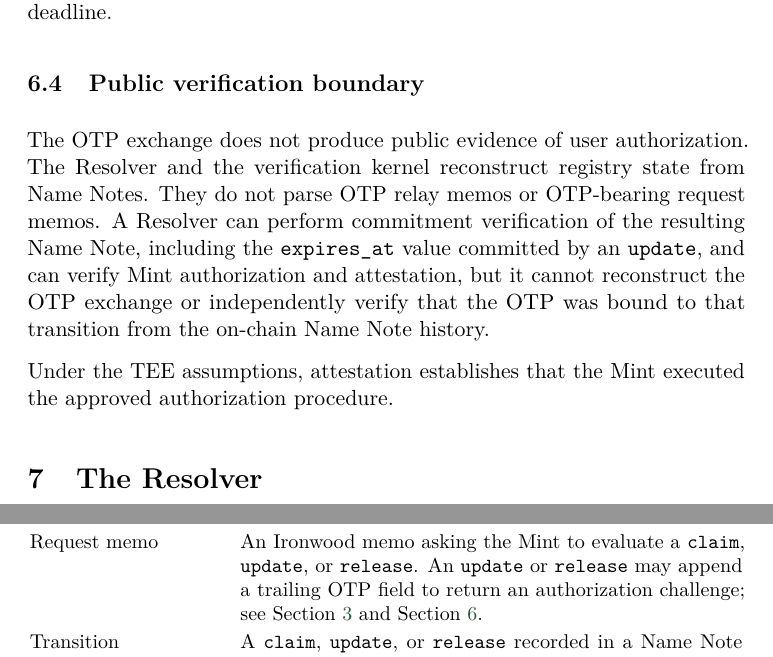
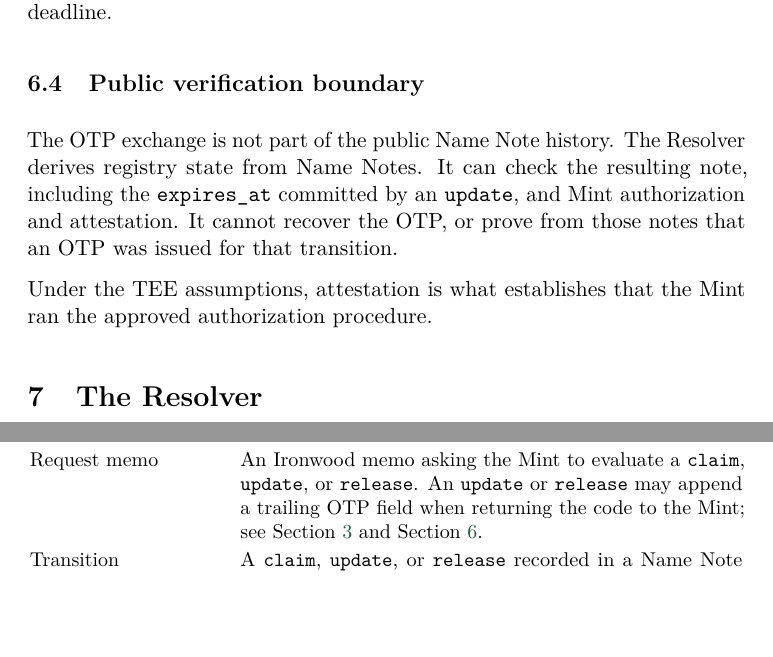
Before and after one commit to zcashme/zns-whitepaper, a LaTeX paper (main.tex, which reads sections/05_authorization.tex, sections/10_glossary.tex): two parts of pages 16 and 21 of 23, joined at a grey line, cut so that both start at the same text, the shorter picture padded with empty space. Compiled offline with pdfLaTeX.

Commit message:
reword OTP return path and who derives registry state

```diff
--- a/sections/05_authorization.tex
+++ b/sections/05_authorization.tex
@@ -74,6 +72,6 @@ OTP expiration is independent of registration expiration and the liveness deadli
 
 \subsection{Public verification boundary}
 
-The OTP exchange does not produce public evidence of user authorization. The Resolver and the verification kernel reconstruct registry state from Name Notes. They do not parse OTP relay memos or OTP-bearing request memos. A Resolver can perform commitment verification of the resulting Name Note, including the \field{expires\_at} value committed by an \action{update}, and can verify Mint authorization and attestation, but it cannot reconstruct the OTP exchange or independently verify that the OTP was bound to that transition from the on-chain Name Note history.
+The OTP exchange is not part of the public Name Note history. The Resolver derives registry state from Name Notes. It can check the resulting note, including the \field{expires\_at} committed by an \action{update}, and Mint authorization and attestation. It cannot recover the OTP, or prove from those notes that an OTP was issued for that transition.
 
-Under the TEE assumptions, attestation establishes that the Mint executed the approved authorization procedure.
+Under the TEE assumptions, attestation is what establishes that the Mint ran the approved authorization procedure.
--- a/sections/10_glossary.tex
+++ b/sections/10_glossary.tex
@@ -13,7 +13,7 @@ Term & Definition \\
 \endfoot
 \zns{} (Zcash Name Service) & The name registry protocol specified by this document. \\
 Name Note & An Ironwood output whose memo records a name transition, including its \field{expires\_at} value, and whose \zns{}-specific note-commitment inputs are derived from that transition; see Section~\ref{sec:name-notes}. \\
-Request memo & An Ironwood memo asking the Mint to evaluate a \action{claim}, \action{update}, or \action{release}. An \action{update} or \action{release} may append a trailing OTP field to return an authorization challenge; see Section~\ref{sec:requests} and Section~\ref{sec:authorization}. \\
+Request memo & An Ironwood memo asking the Mint to evaluate a \action{claim}, \action{update}, or \action{release}. An \action{update} or \action{release} may append a trailing OTP field when returning the code to the Mint; see Section~\ref{sec:requests} and Section~\ref{sec:authorization}. \\
 Transition & A \action{claim}, \action{update}, or \action{release} recorded in a Name Note and represented by the tuple $\sigma$; see Section~\ref{sec:name-notes}. \\
 Predecessor (\field{prev\_rcm}) & The \field{rcm} of the previously accepted Name Note for the same name, encoded as 64 lowercase hexadecimal characters. The initial claim uses 64 zeroes; see Section~\ref{sec:name-notes}. \\
 Binding & The association between a name and a Unified Address established by its accepted Name Note history. \\
```
Also changed, not shown: sections/02_requests.tex (+1 -1 lines), sections/05_authorization.tex (2 more changed lines).
